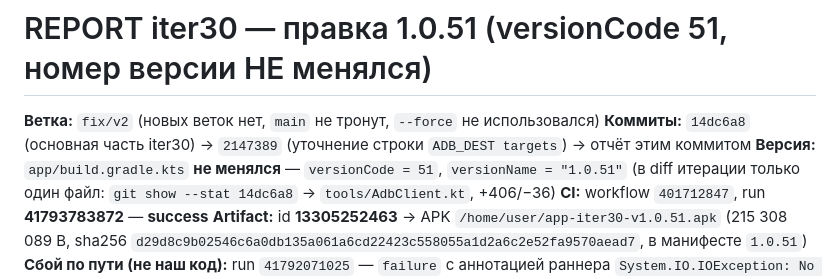
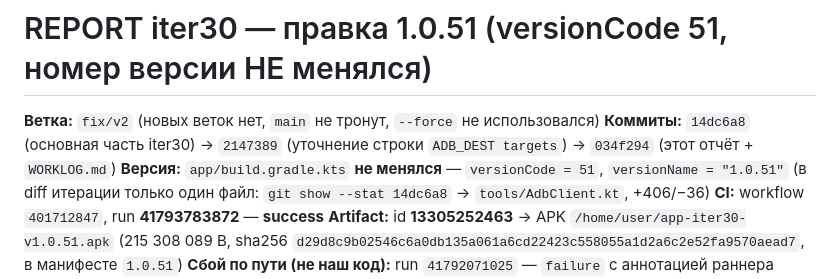
Before and after one commit to AlekseiAlekseikov/Backup, a Markdown page: REPORT_iter30.md, the part around the change. Drawn GitHub-style.

Commit message:
iter30: хеш коммита отчёта

```diff
--- a/REPORT_iter30.md
+++ b/REPORT_iter30.md
@@ -1,7 +1,7 @@
 # REPORT iter30 — правка 1.0.51 (versionCode 51, номер версии НЕ менялся)
 
 **Ветка:** `fix/v2` (новых веток нет, `main` не тронут, `--force` не использовался)
-**Коммиты:** `14dc6a8` (основная часть iter30) → `2147389` (уточнение строки `ADB_DEST targets`) → отчёт этим коммитом
+**Коммиты:** `14dc6a8` (основная часть iter30) → `2147389` (уточнение строки `ADB_DEST targets`) → `034f294` (этот отчёт + `WORKLOG.md`)
 **Версия:** `app/build.gradle.kts` **не менялся** — `versionCode = 51`, `versionName = "1.0.51"`
 (в diff итерации только один файл: `git show --stat 14dc6a8` → `tools/AdbClient.kt`, +406/−36)
 **CI:** workflow `401712847`, run **41793783872** — **success**
```
